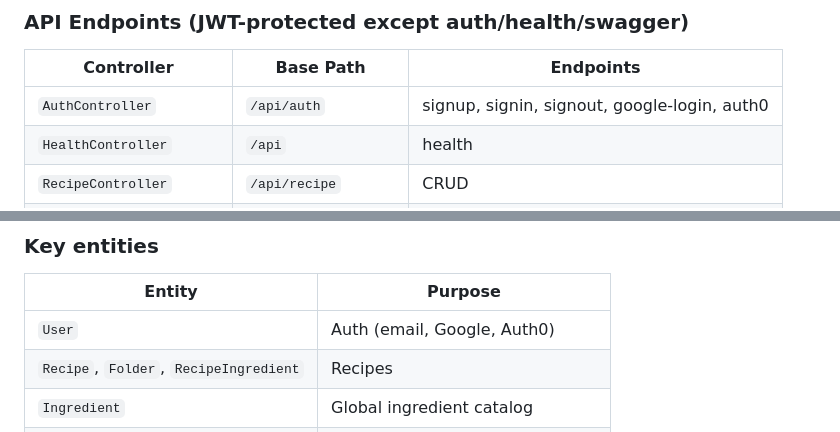
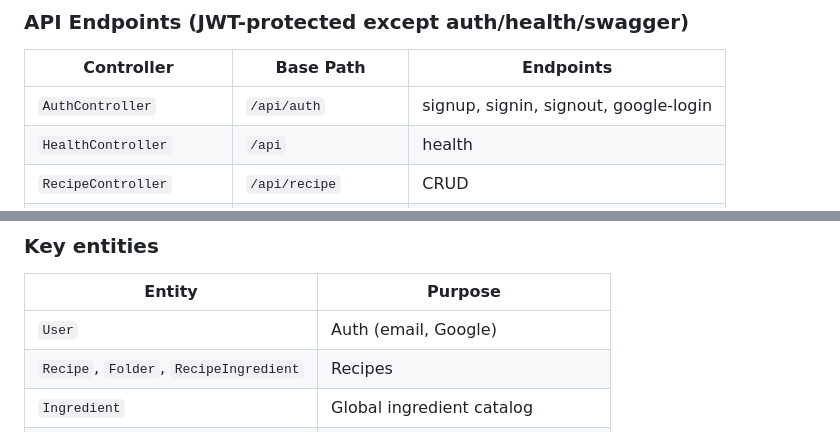
Before and after one commit to frenchdog0802/cookcopilot, a Markdown page: docs/Overall Project Structure.md, 2 parts joined by grey strips. GitHub-like rendering.

```diff
--- a/docs/Overall Project Structure.md
+++ b/docs/Overall Project Structure.md
@@ -56,7 +56,7 @@
 
 | Controller | Base Path | Endpoints |
 |------------|-----------|-----------|
-| `AuthController` | `/api/auth` | signup, signin, signout, google-login, auth0 |
+| `AuthController` | `/api/auth` | signup, signin, signout, google-login |
 | `HealthController` | `/api` | health |
 | `RecipeController` | `/api/recipe` | CRUD |
 | `ShoppingListController` | `/api/shopping-list` | CRUD + bulk |
@@ -141,7 +141,7 @@ Static HTML/CSS — Warm Kitchen tokens aligned with web app. Waitlist form is c
 ### Key entities
 | Entity | Purpose |
 |--------|---------|
-| `User` | Auth (email, Google, Auth0) |
+| `User` | Auth (email, Google) |
 | `Recipe`, `Folder`, `RecipeIngredient` | Recipes |
 | `Ingredient` | Global ingredient catalog |
 | `PantryItem` | User pantry stock |
```
Also changed, not shown: PROJECT_STATUS.md (+7 -9 lines).
